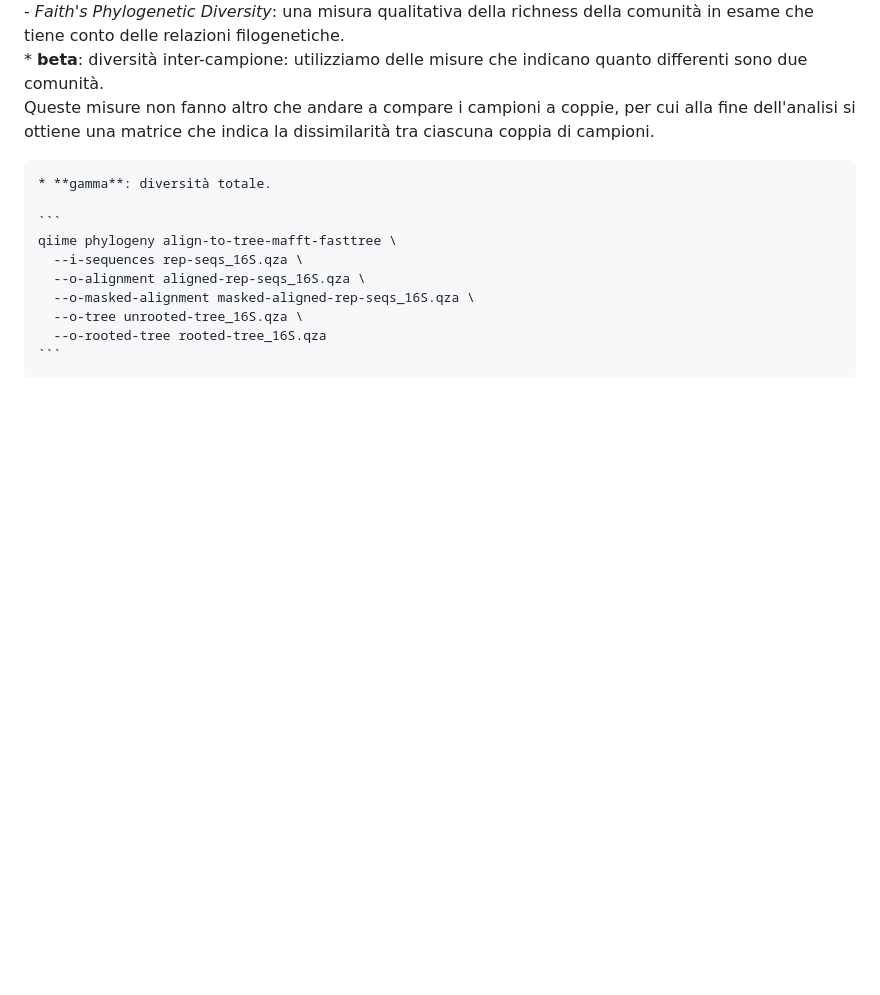
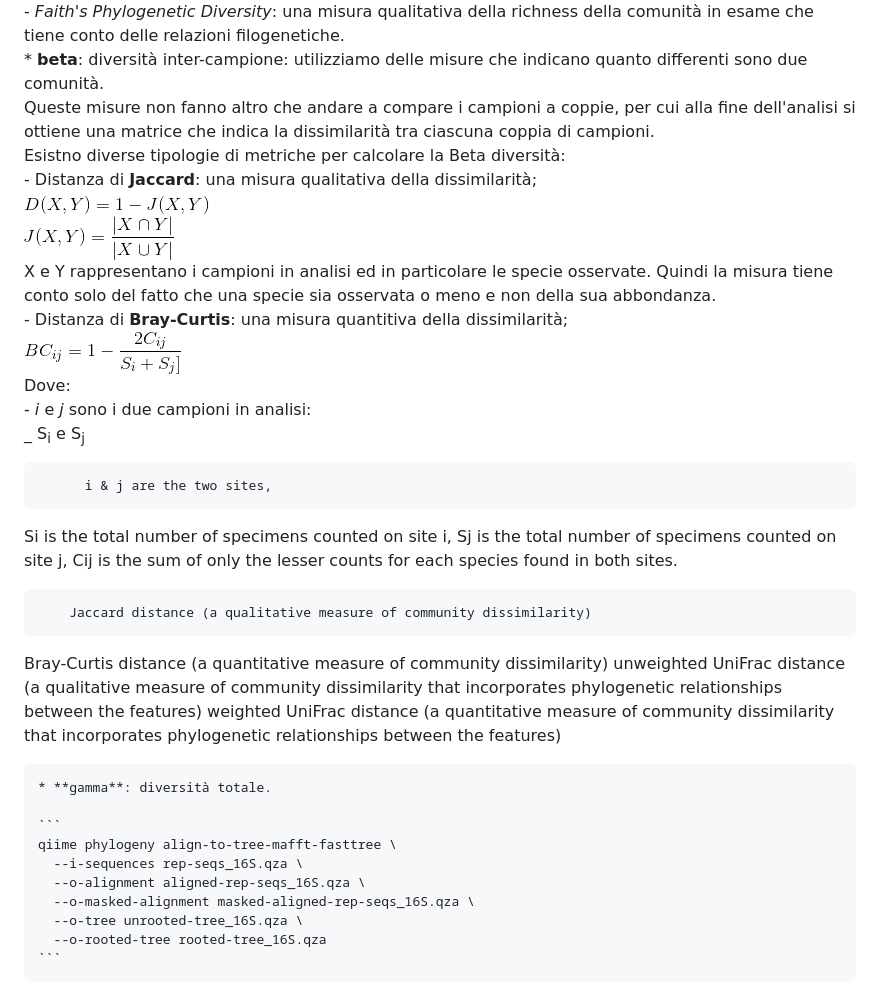
Before and after one commit to gdefazio/BISS-26-27, a Markdown page: Metabarcoding/metabarcoding.md, the part around the change. Rendered like a GitHub page; pictures changed too: Metabarcoding/Jaccard-Dissimilarity.gif (added), Metabarcoding/Jaccard_similarity.gif (added), Metabarcoding/bray_curtis.gif (added); blank space fills up the shorter version.

Commit message:
sistemazione README.md Aggiunta e sistemazione lezione metabarcoding Dati per connessione al server

```diff
--- a/Metabarcoding/metabarcoding.md
+++ b/Metabarcoding/metabarcoding.md
@@ -195,6 +195,28 @@ In particolare:
         - *Faith's Phylogenetic Diversity*: una misura qualitativa della richness della comunità in esame che tiene conto delle relazioni filogenetiche.
     * **beta**: diversità inter-campione: utilizziamo delle misure che indicano quanto differenti sono due comunità.
      Queste misure non fanno altro che andare a compare i campioni a coppie, per cui alla fine dell'analisi si ottiene una matrice che indica la dissimilarità tra ciascuna coppia di campioni.
+     Esistno diverse tipologie di metriche per calcolare la Beta diversità:
+        - Distanza di **Jaccard**: una misura qualitativa della dissimilarità;
+          ![jaccard dissimilarity](./Jaccard-Dissimilarity.gif)
+          ![jaccard similarity](./Jaccard_similarity.gif)
+          X e Y rappresentano i campioni in analisi ed in particolare le specie osservate. Quindi la misura tiene conto solo del fatto che una specie sia osservata o meno e non della sua abbondanza.
+        - Distanza di **Bray-Curtis**: una misura quantitiva della dissimilarità;
+          ![bray curtis](./bray_curtis.gif)
+          Dove:
+          - *i* e *j* sono i due campioni in analisi:
+          _ S<sub>i</sub> e S<sub>j</sub>
+
+          i & j are the two sites,
+Si is the total number of specimens counted on site i,
+Sj is the total number of specimens counted on site j,
+Cij is the sum of only the lesser counts for each species found in both sites.
+
+        Jaccard distance (a qualitative measure of community dissimilarity)
+Bray-Curtis distance (a quantitative measure of community dissimilarity)
+unweighted UniFrac distance (a qualitative measure of community dissimilarity that incorporates phylogenetic relationships between the features)
+weighted UniFrac distance (a quantitative measure of community dissimilarity that incorporates phylogenetic relationships between the features)
+
+
 
     * **gamma**: diversità totale.
 
```
